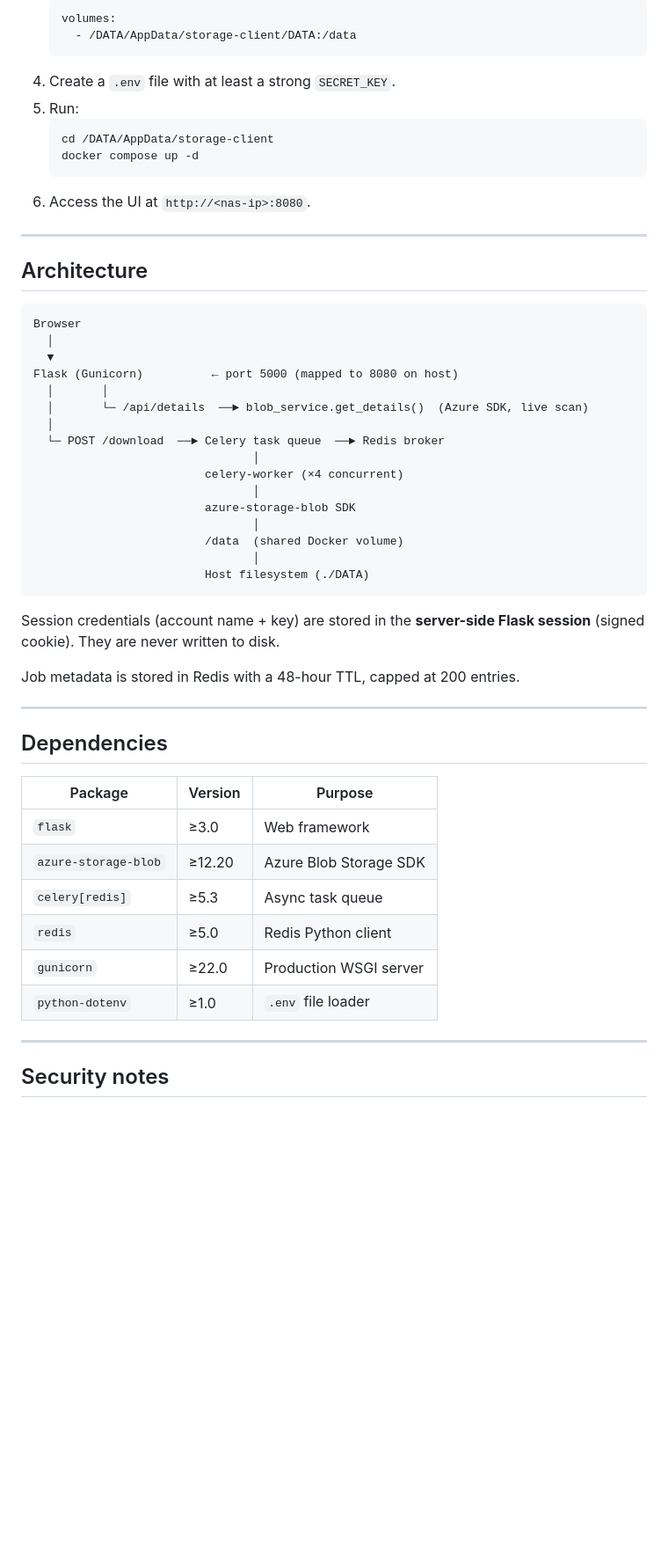
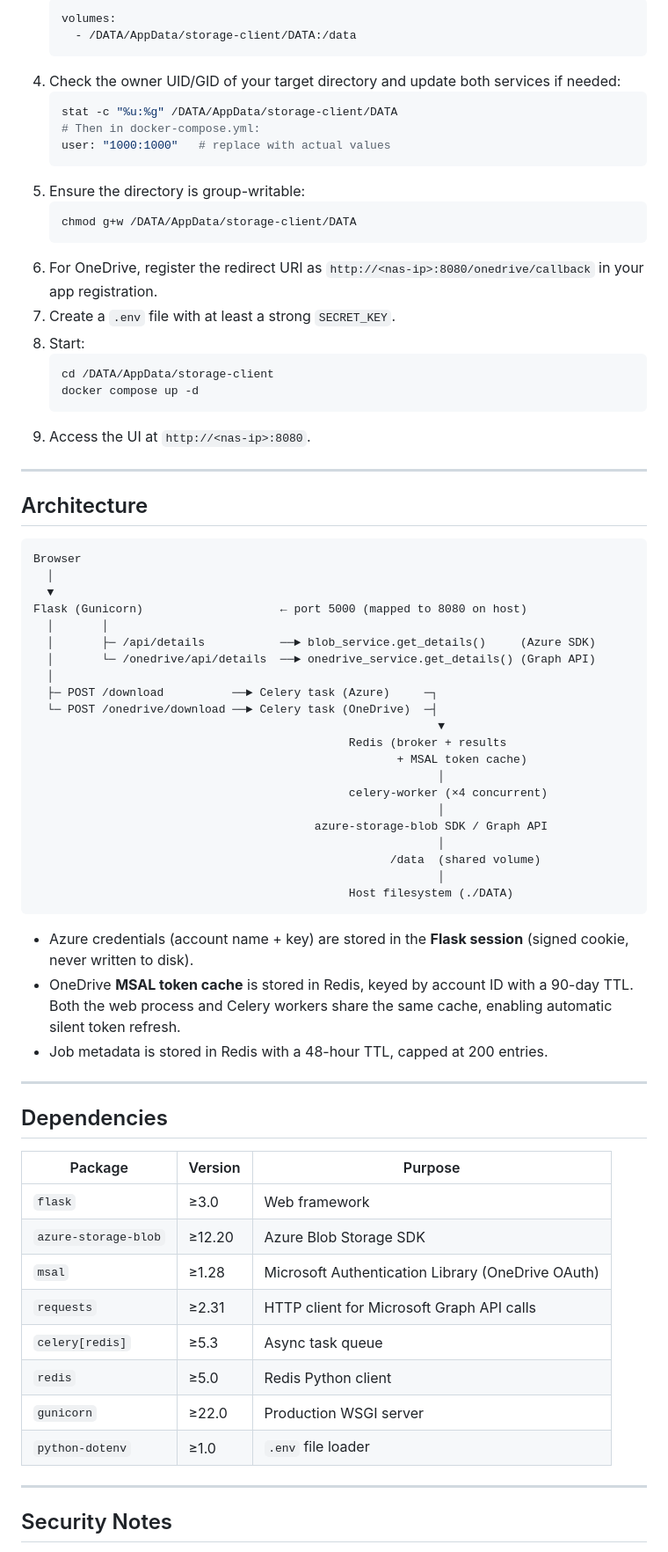
Before and after one commit to ixcdevops/azure-storage-client, a Markdown page: README.md, the part around one of its changes. Shown at 88% size. Rendered like a GitHub page; blank space fills up the shorter version.

````diff
--- a/README.md
+++ b/README.md
@@ -179,13 +237,24 @@ If `AZURE_STORAGE_ACCOUNT_NAME` and `AZURE_STORAGE_ACCOUNT_KEY` are both set, th
    volumes:
      - /DATA/AppData/storage-client/DATA:/data
    ```
-4. Create a `.env` file with at least a strong `SECRET_KEY`.
-5. Run:
+4. Check the owner UID/GID of your target directory and update both services if needed:
+   ```bash
+   stat -c "%u:%g" /DATA/AppData/storage-client/DATA
+   # Then in docker-compose.yml:
+   user: "1000:1000"   # replace with actual values
+   ```
+5. Ensure the directory is group-writable:
+   ```bash
+   chmod g+w /DATA/AppData/storage-client/DATA
+   ```
+6. For OneDrive, register the redirect URI as `http://<nas-ip>:8080/onedrive/callback` in your app registration.
+7. Create a `.env` file with at least a strong `SECRET_KEY`.
+8. Start:
    ```bash
    cd /DATA/AppData/storage-client
    docker compose up -d
    ```
-6. Access the UI at `http://<nas-ip>:8080`.
+9. Access the UI at `http://<nas-ip>:8080`.
 
 ---
 
@@ -195,24 +264,29 @@ If `AZURE_STORAGE_ACCOUNT_NAME` and `AZURE_STORAGE_ACCOUNT_KEY` are both set, th
 Browser
   │
   ▼
-Flask (Gunicorn)          ← port 5000 (mapped to 8080 on host)
+Flask (Gunicorn)                    ← port 5000 (mapped to 8080 on host)
   │       │
-  │       └─ /api/details  ──► blob_service.get_details()  (Azure SDK, live scan)
+  │       ├─ /api/details           ──► blob_service.get_details()     (Azure SDK)
+  │       └─ /onedrive/api/details  ──► onedrive_service.get_details() (Graph API)
   │
-  └─ POST /download  ──► Celery task queue  ──► Redis broker
-                                │
-                         celery-worker (×4 concurrent)
-                                │
-                         azure-storage-blob SDK
-                                │
-                         /data  (shared Docker volume)
-                                │
-                         Host filesystem (./DATA)
+  ├─ POST /download          ──► Celery task (Azure)     ─┐
+  └─ POST /onedrive/download ──► Celery task (OneDrive)  ─┤
+                                                           ▼
+                                              Redis (broker + results
+                                                     + MSAL token cache)
+                                                           │
+                                              celery-worker (×4 concurrent)
+                                                           │
+                                         azure-storage-blob SDK / Graph API
+                                                           │
+                                                    /data  (shared volume)
+                                                           │
+                                              Host filesystem (./DATA)
 ```
 
-Session credentials (account name + key) are stored in the **server-side Flask session** (signed cookie). They are never written to disk.
-
-Job metadata is stored in Redis with a 48-hour TTL, capped at 200 entries.
+- Azure credentials (account name + key) are stored in the **Flask session** (signed cookie, never written to disk).
+- OneDrive **MSAL token cache** is stored in Redis, keyed by account ID with a 90-day TTL. Both the web process and Celery workers share the same cache, enabling automatic silent token refresh.
+- Job metadata is stored in Redis with a 48-hour TTL, capped at 200 entries.
 
 ---
 
@@ -222,6 +296,8 @@ Job metadata is stored in Redis with a 48-hour TTL, capped at 200 entries.
 |---|---|---|
 | `flask` | ≥3.0 | Web framework |
 | `azure-storage-blob` | ≥12.20 | Azure Blob Storage SDK |
+| `msal` | ≥1.28 | Microsoft Authentication Library (OneDrive OAuth) |
+| `requests` | ≥2.31 | HTTP client for Microsoft Graph API calls |
 | `celery[redis]` | ≥5.3 | Async task queue |
 | `redis` | ≥5.0 | Redis Python client |
 | `gunicorn` | ≥22.0 | Production WSGI server |
@@ -229,5 +305,5 @@ Job metadata is stored in Redis with a 48-hour TTL, capped at 200 entries.
 
 ---
 
-## Security notes
+## Security Notes
 
````
Also changed, not shown: other parts of README.md (+121 -60 lines).
